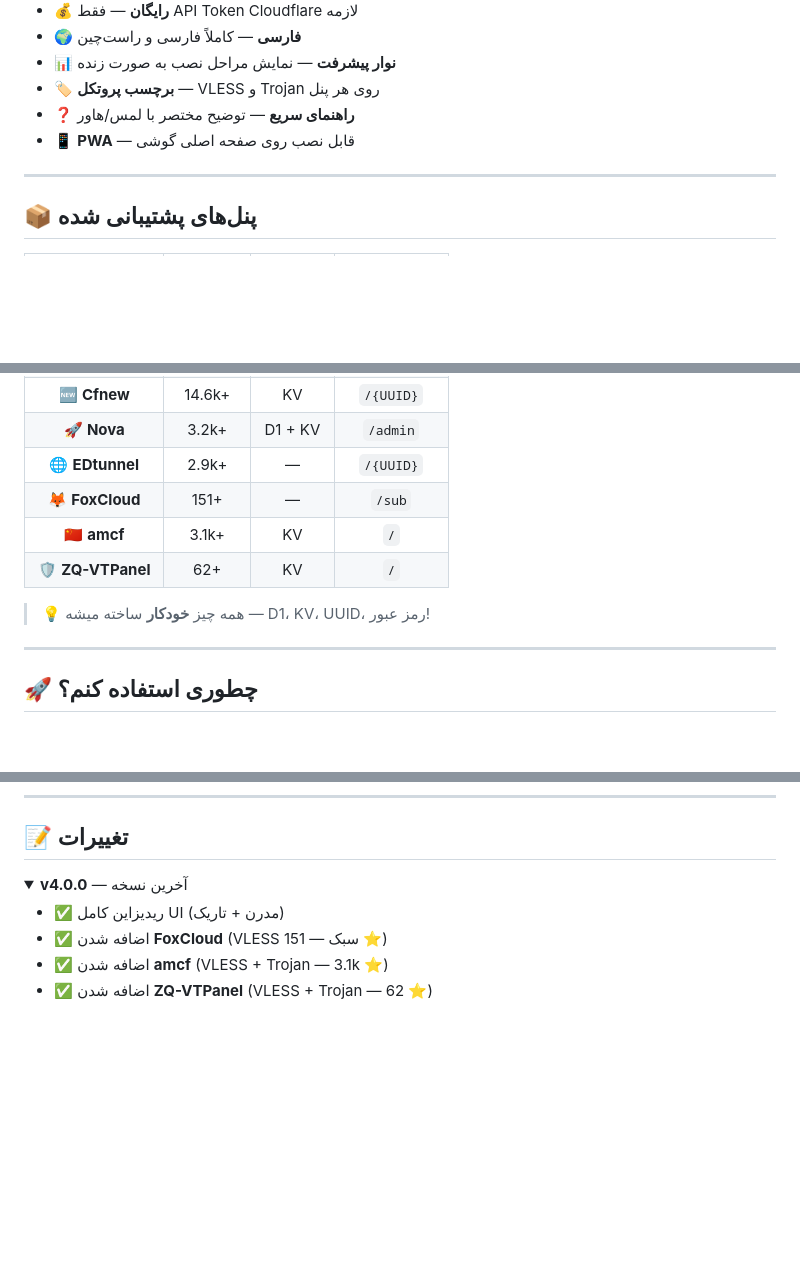
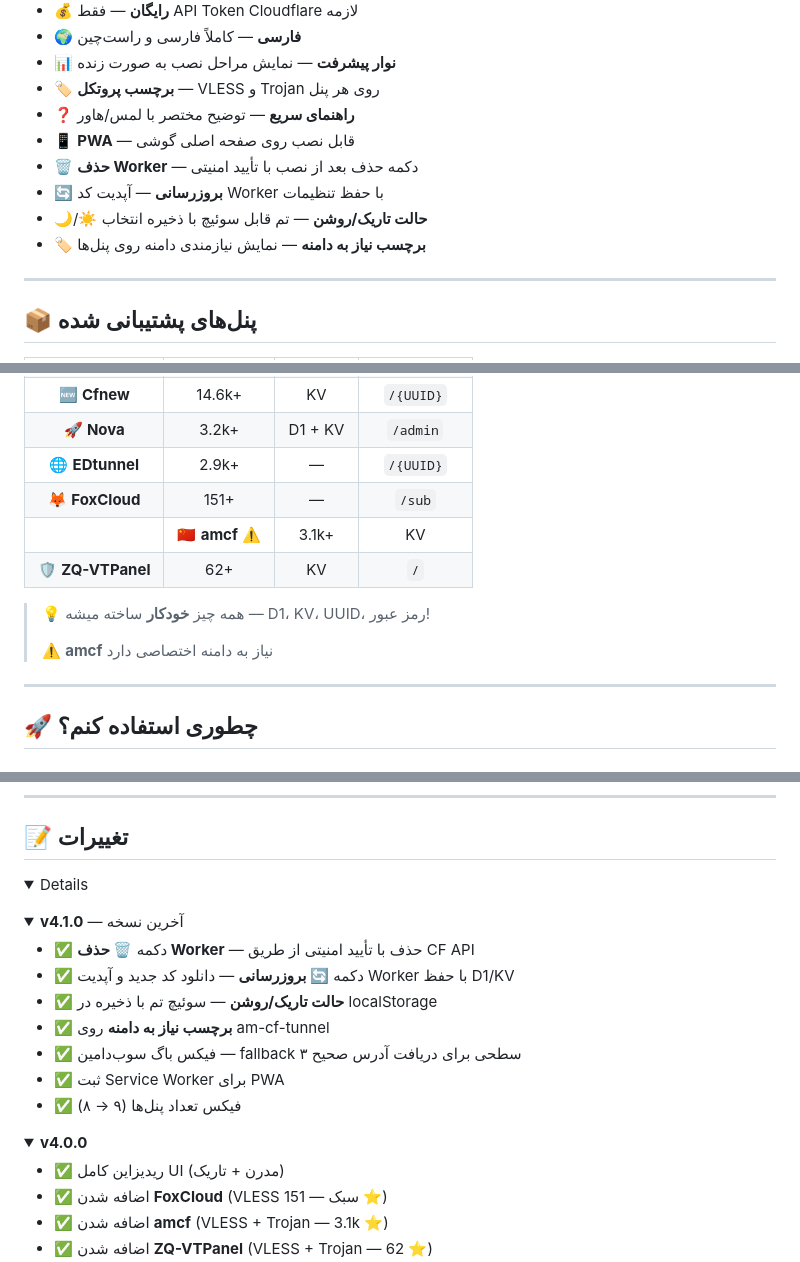
Before and after one commit to arshiyashams675-sudo/cf-installer, a Markdown page: README.md, 3 parts joined by grey strips. GitHub-like rendering; folded sections open; blank space fills up the shorter version.

Commit message:
docs: update README for v4.1.0 (changelog, features, amcf domain note)

```diff
--- a/README.md
+++ b/README.md
@@ -35,6 +35,10 @@
 - 🏷️ **برچسب پروتکل** — VLESS و Trojan روی هر پنل
 - ❓ **راهنمای سریع** — توضیح مختصر با لمس/هاور
 - 📱 **PWA** — قابل نصب روی صفحه اصلی گوشی
+- 🗑️ **حذف Worker** — دکمه حذف بعد از نصب با تأیید امنیتی
+- 🔄 **بروزرسانی** — آپدیت کد Worker با حفظ تنظیمات
+- 🌙/☀️ **حالت تاریک/روشن** — تم قابل سوئیچ با ذخیره انتخاب
+- 🏷️ **برچسب نیاز به دامنه** — نمایش نیازمندی دامنه روی پنل‌ها
 
 ---
 
@@ -48,10 +52,12 @@
 | 🚀 **Nova** | 3.2k+ | D1 + KV | `/admin` |
 | 🌐 **EDtunnel** | 2.9k+ | — | `/{UUID}` |
 | 🦊 **FoxCloud** | 151+ | — | `/sub` |
-| 🇨🇳 **amcf** | 3.1k+ | KV | `/` |
+|| 🇨🇳 **amcf** ⚠️ | 3.1k+ | KV | `/` |
 | 🛡️ **ZQ-VTPanel** | 62+ | KV | `/` |
 
 > 💡 همه چیز **خودکار** ساخته میشه — D1، KV، UUID، رمز عبور!
+>
+> ⚠️ **amcf** نیاز به دامنه اختصاصی دارد
 
 ---
 
@@ -128,7 +134,23 @@
 ## 📝 تغییرات
 
 <details>
-<summary><b>v4.0.0</b> — آخرین نسخه</summary>
+</details>
+
+<details>
+<summary><b>v4.1.0</b> — آخرین نسخه</summary>
+
+- ✅ دکمه **🗑️ حذف Worker** — حذف با تأیید امنیتی از طریق CF API
+- ✅ دکمه **🔄 بروزرسانی** — دانلود کد جدید و آپدیت Worker با حفظ D1/KV
+- ✅ **حالت تاریک/روشن** — سوئیچ تم با ذخیره در localStorage
+- ✅ **برچسب نیاز به دامنه** روی am-cf-tunnel
+- ✅ فیکس باگ سوب‌دامین — fallback ۳ سطحی برای دریافت آدرس صحیح
+- ✅ ثبت Service Worker برای PWA
+- ✅ فیکس تعداد پنل‌ها (۹ → ۸)
+
+</details>
+
+<details>
+<summary><b>v4.0.0</b></summary>
 
 - ✅ ریدیزاین کامل UI (مدرن + تاریک)
 - ✅ اضافه شدن **FoxCloud** (VLESS سبک — 151 ⭐)
```
Also changed, not shown: other parts of README.md (+1 -1 lines).
